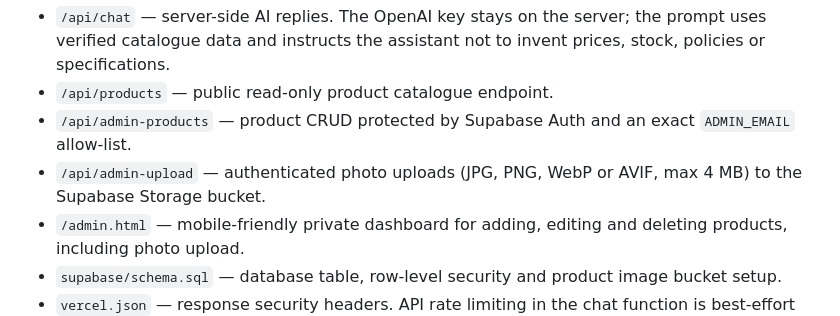
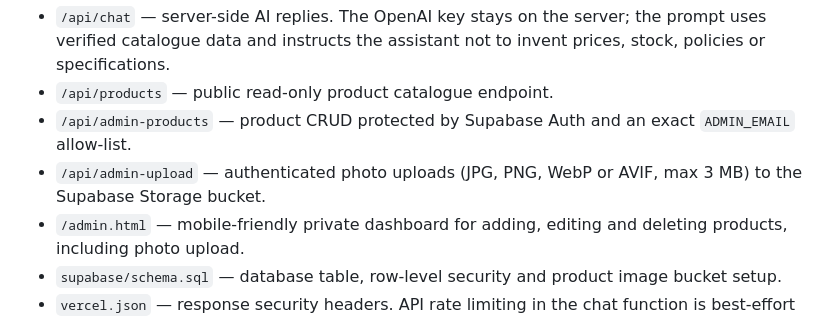
Before and after one commit to sayyedshahzeb2009-eng/srenterprises, a Markdown page: README.md, the part around the change. Rendered like a GitHub page.

Commit message:
Align admin documentation with photo upload limit

```diff
--- a/README.md
+++ b/README.md
@@ -90,7 +90,7 @@ The repository now includes the first backend implementation:
 - `/api/chat` — server-side AI replies. The OpenAI key stays on the server; the prompt uses verified catalogue data and instructs the assistant not to invent prices, stock, policies or specifications.
 - `/api/products` — public read-only product catalogue endpoint.
 - `/api/admin-products` — product CRUD protected by Supabase Auth and an exact `ADMIN_EMAIL` allow-list.
-- `/api/admin-upload` — authenticated photo uploads (JPG, PNG, WebP or AVIF, max 4 MB) to the Supabase Storage bucket.
+- `/api/admin-upload` — authenticated photo uploads (JPG, PNG, WebP or AVIF, max 3 MB) to the Supabase Storage bucket.
 - `/admin.html` — mobile-friendly private dashboard for adding, editing and deleting products, including photo upload.
 - `supabase/schema.sql` — database table, row-level security and product image bucket setup.
 - `vercel.json` — response security headers. API rate limiting in the chat function is best-effort per serverless instance; for a production launch, add a shared rate limiter / edge firewall and monitor abuse.
```
